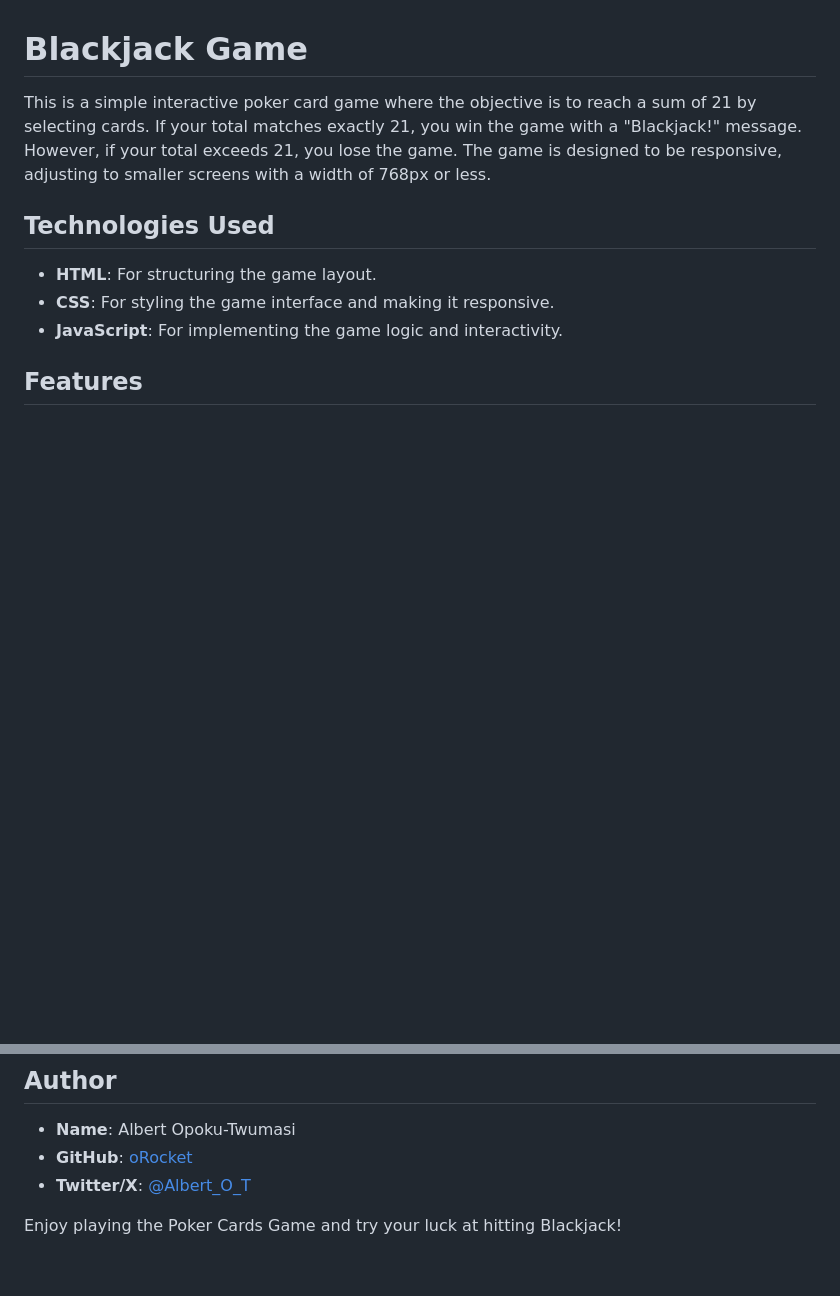
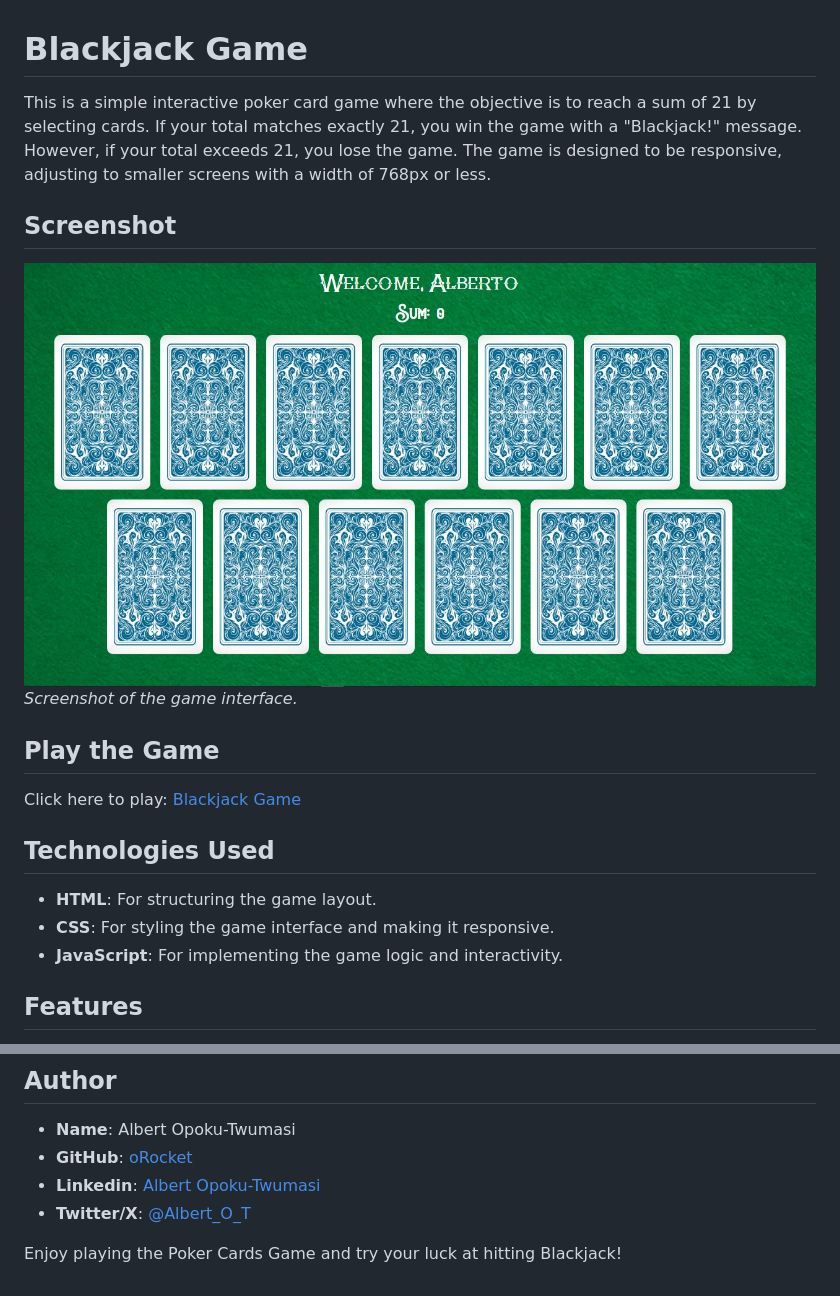
Before and after one commit to oRocket/blackjack_game, a Markdown page: README.md, 2 parts joined by grey strips. Drawn GitHub-style; pictures changed too: image/interface.jpg (added); blank space fills up the shorter version.

Commit message:
Added link to play the game

```diff
--- a/README.md
+++ b/README.md
@@ -1,6 +1,17 @@
 # Blackjack Game
 
 This is a simple interactive poker card game where the objective is to reach a sum of 21 by selecting cards. If your total matches exactly 21, you win the game with a "Blackjack!" message. However, if your total exceeds 21, you lose the game. The game is designed to be responsive, adjusting to smaller screens with a width of 768px or less.
+
+## Screenshot
+
+![Game Screenshot](image/interface.jpg)
+*Screenshot of the game interface.*
+
+
+## Play the Game
+
+Click here to play: [Blackjack Game](https://albert-blackjack-game.netlify.app/)
+
 
 ## Technologies Used
 
@@ -29,6 +40,7 @@ This is a simple interactive poker card game where the objective is to reach a s
 
 - **Name**: Albert Opoku-Twumasi
 - **GitHub**: [oRocket](https://github.com/orocket)
+- **Linkedin**: [Albert Opoku-Twumasi](https://www.linkedin.com/in/albert-opoku-twumasi-a4694b280/)
 - **Twitter/X**: [@Albert_O_T](https://twitter.com/Albert_O_T)
 
 Enjoy playing the Poker Cards Game and try your luck at hitting Blackjack!
```
Also changed, not shown: 2 other files.
